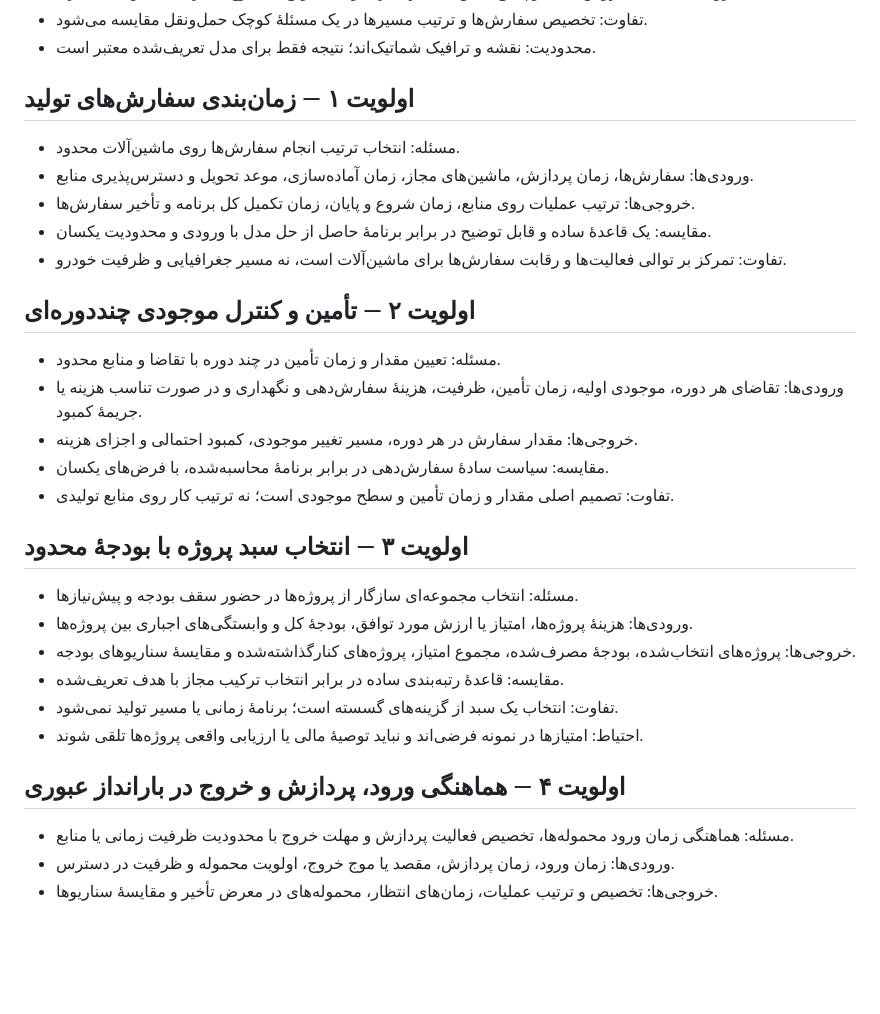
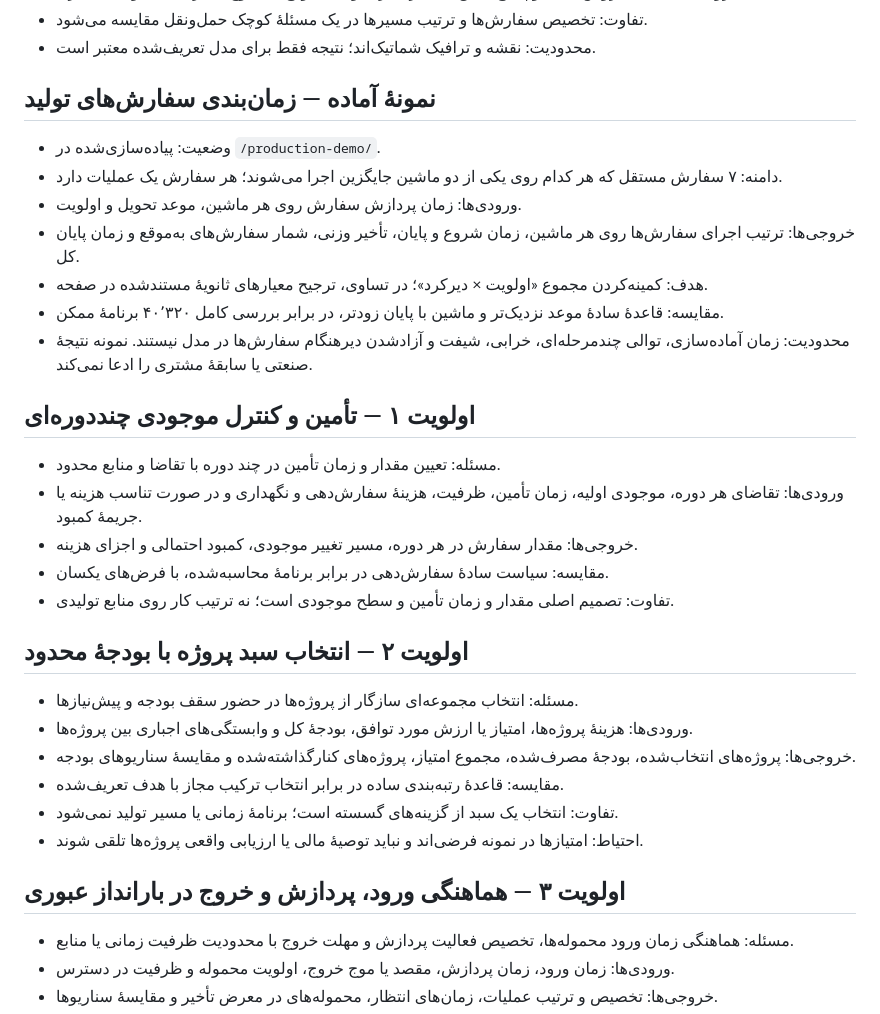
Before and after one commit to mmnasiri/webrahkar-site, a Markdown page: DEMO_ROADMAP.md, the part around the change. Drawn GitHub-style; blank space fills up the shorter version.

Commit message:
Mark production scheduling demo as implemented

```diff
--- a/DEMO_ROADMAP.md
+++ b/DEMO_ROADMAP.md
@@ -9,21 +9,23 @@
 - تفاوت: تخصیص سفارش‌ها و ترتیب مسیرها در یک مسئلهٔ کوچک حمل‌ونقل مقایسه می‌شود.
 - محدودیت: نقشه و ترافیک شماتیک‌اند؛ نتیجه فقط برای مدل تعریف‌شده معتبر است.
 
-## اولویت ۱ — زمان‌بندی سفارش‌های تولید
-- مسئله: انتخاب ترتیب انجام سفارش‌ها روی ماشین‌آلات محدود.
-- ورودی‌ها: سفارش‌ها، زمان پردازش، ماشین‌های مجاز، زمان آماده‌سازی، موعد تحویل و دسترس‌پذیری منابع.
-- خروجی‌ها: ترتیب عملیات روی منابع، زمان شروع و پایان، زمان تکمیل کل برنامه و تأخیر سفارش‌ها.
-- مقایسه: یک قاعدهٔ ساده و قابل توضیح در برابر برنامهٔ حاصل از حل مدل با ورودی و محدودیت یکسان.
-- تفاوت: تمرکز بر توالی فعالیت‌ها و رقابت سفارش‌ها برای ماشین‌آلات است، نه مسیر جغرافیایی و ظرفیت خودرو.
+## نمونهٔ آماده — زمان‌بندی سفارش‌های تولید
+- وضعیت: پیاده‌سازی‌شده در `/production-demo/`.
+- دامنه: ۷ سفارش مستقل که هر کدام روی یکی از دو ماشین جایگزین اجرا می‌شوند؛ هر سفارش یک عملیات دارد.
+- ورودی‌ها: زمان پردازش سفارش روی هر ماشین، موعد تحویل و اولویت.
+- خروجی‌ها: ترتیب اجرای سفارش‌ها روی هر ماشین، زمان شروع و پایان، تأخیر وزنی، شمار سفارش‌های به‌موقع و زمان پایان کل.
+- هدف: کمینه‌کردن مجموع «اولویت × دیرکرد»؛ در تساوی، ترجیح معیارهای ثانویهٔ مستندشده در صفحه.
+- مقایسه: قاعدهٔ سادهٔ موعد نزدیک‌تر و ماشین با پایان زودتر، در برابر بررسی کامل ۴۰٬۳۲۰ برنامهٔ ممکن.
+- محدودیت: زمان آماده‌سازی، توالی چندمرحله‌ای، خرابی، شیفت و آزادشدن دیرهنگام سفارش‌ها در مدل نیستند. نمونه نتیجهٔ صنعتی یا سابقهٔ مشتری را ادعا نمی‌کند.
 
-## اولویت ۲ — تأمین و کنترل موجودی چنددوره‌ای
+## اولویت ۱ — تأمین و کنترل موجودی چنددوره‌ای
 - مسئله: تعیین مقدار و زمان تأمین در چند دوره با تقاضا و منابع محدود.
 - ورودی‌ها: تقاضای هر دوره، موجودی اولیه، زمان تأمین، ظرفیت، هزینهٔ سفارش‌دهی و نگهداری و در صورت تناسب هزینه یا جریمهٔ کمبود.
 - خروجی‌ها: مقدار سفارش در هر دوره، مسیر تغییر موجودی، کمبود احتمالی و اجزای هزینه.
 - مقایسه: سیاست سادهٔ سفارش‌دهی در برابر برنامهٔ محاسبه‌شده، با فرض‌های یکسان.
 - تفاوت: تصمیم اصلی مقدار و زمان تأمین و سطح موجودی است؛ نه ترتیب کار روی منابع تولیدی.
 
-## اولویت ۳ — انتخاب سبد پروژه با بودجهٔ محدود
+## اولویت ۲ — انتخاب سبد پروژه با بودجهٔ محدود
 - مسئله: انتخاب مجموعه‌ای سازگار از پروژه‌ها در حضور سقف بودجه و پیش‌نیازها.
 - ورودی‌ها: هزینهٔ پروژه‌ها، امتیاز یا ارزش مورد توافق، بودجهٔ کل و وابستگی‌های اجباری بین پروژه‌ها.
 - خروجی‌ها: پروژه‌های انتخاب‌شده، بودجهٔ مصرف‌شده، مجموع امتیاز، پروژه‌های کنارگذاشته‌شده و مقایسهٔ سناریوهای بودجه.
@@ -31,7 +33,7 @@
 - تفاوت: انتخاب یک سبد از گزینه‌های گسسته است؛ برنامهٔ زمانی یا مسیر تولید نمی‌شود.
 - احتیاط: امتیازها در نمونه فرضی‌اند و نباید توصیهٔ مالی یا ارزیابی واقعی پروژه‌ها تلقی شوند.
 
-## اولویت ۴ — هماهنگی ورود، پردازش و خروج در بارانداز عبوری
+## اولویت ۳ — هماهنگی ورود، پردازش و خروج در بارانداز عبوری
 - مسئله: هماهنگی زمان ورود محموله‌ها، تخصیص فعالیت پردازش و مهلت خروج با محدودیت ظرفیت زمانی یا منابع.
 - ورودی‌ها: زمان ورود، زمان پردازش، مقصد یا موج خروج، اولویت محموله و ظرفیت در دسترس.
 - خروجی‌ها: تخصیص و ترتیب عملیات، زمان‌های انتظار، محموله‌های در معرض تأخیر و مقایسهٔ سناریوها.
```
